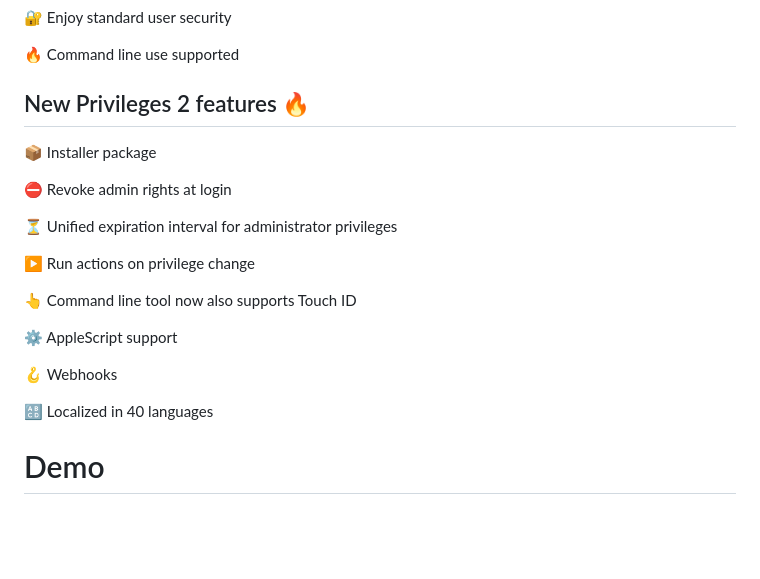
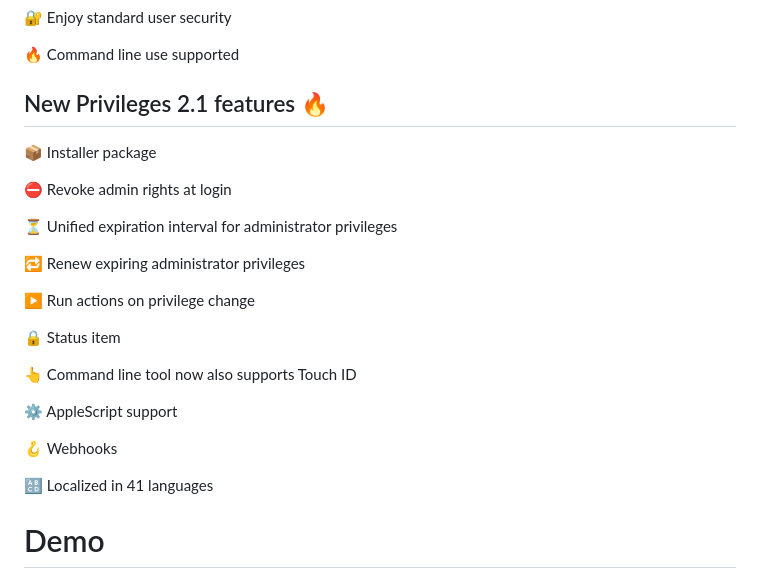
Before and after one commit to SAP/macOS-enterprise-privileges, a Markdown page: README.md, the part around the change. Drawn GitHub-style; blank space fills up the shorter version.

```diff
--- a/README.md
+++ b/README.md
@@ -28,7 +28,7 @@ Working as standard user instead of an administrator adds another layer of secur
 
 :fire: Command line use supported
 
-## New Privileges 2 features 🔥
+## New Privileges 2.1 features 🔥
 
 📦 Installer package
 
@@ -36,7 +36,11 @@ Working as standard user instead of an administrator adds another layer of secur
 
 ⏳ Unified expiration interval for administrator privileges
 
+🔁 Renew expiring administrator privileges
+
 ▶️ Run actions on privilege change
+
+🔒 Status item
 
 👆 Command line tool now also supports Touch ID
 
@@ -44,7 +48,7 @@ Working as standard user instead of an administrator adds another layer of secur
 
 🪝 Webhooks
 
-🔠 Localized in 40 languages
+🔠 Localized in 41 languages
 
 
 # Demo
```
